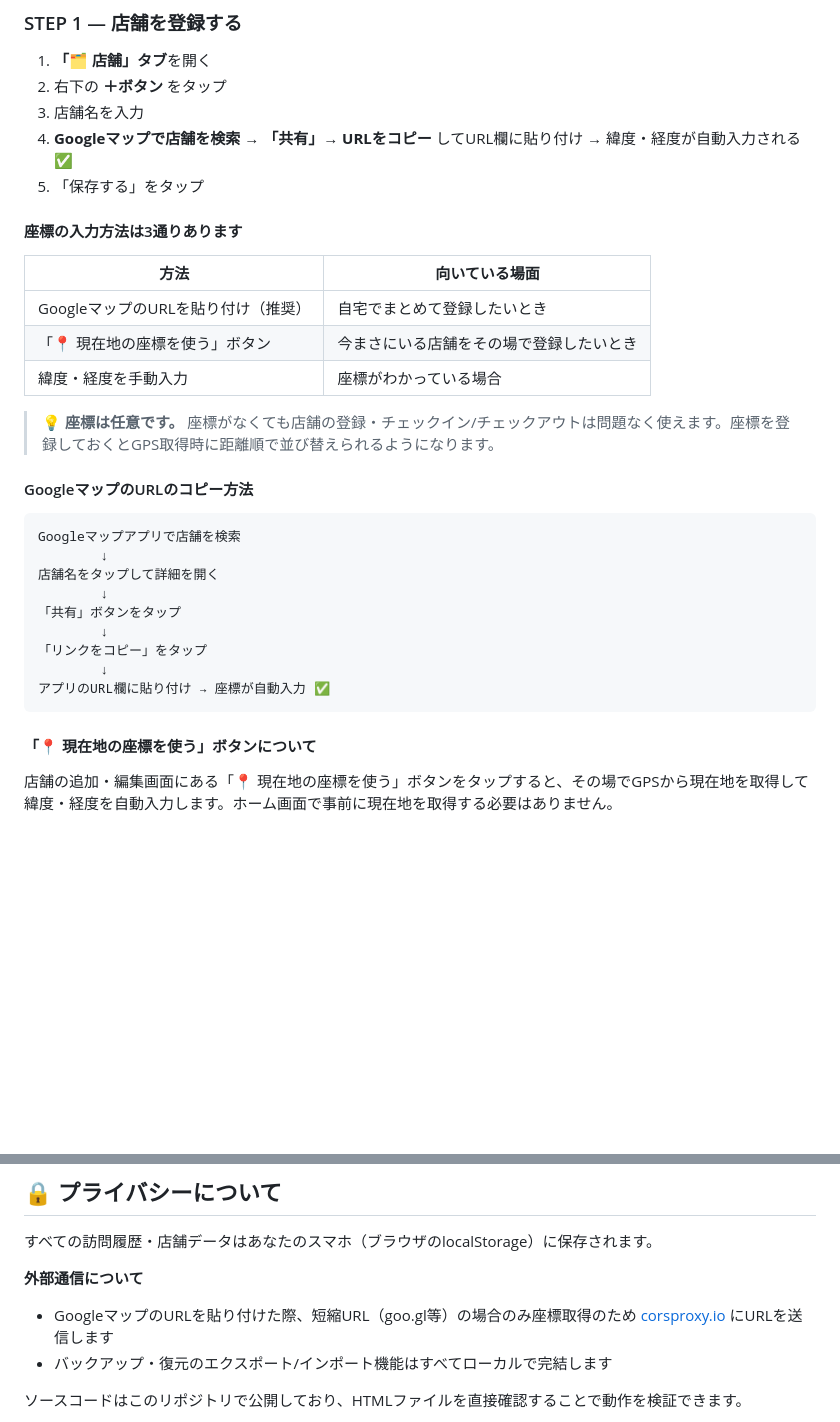
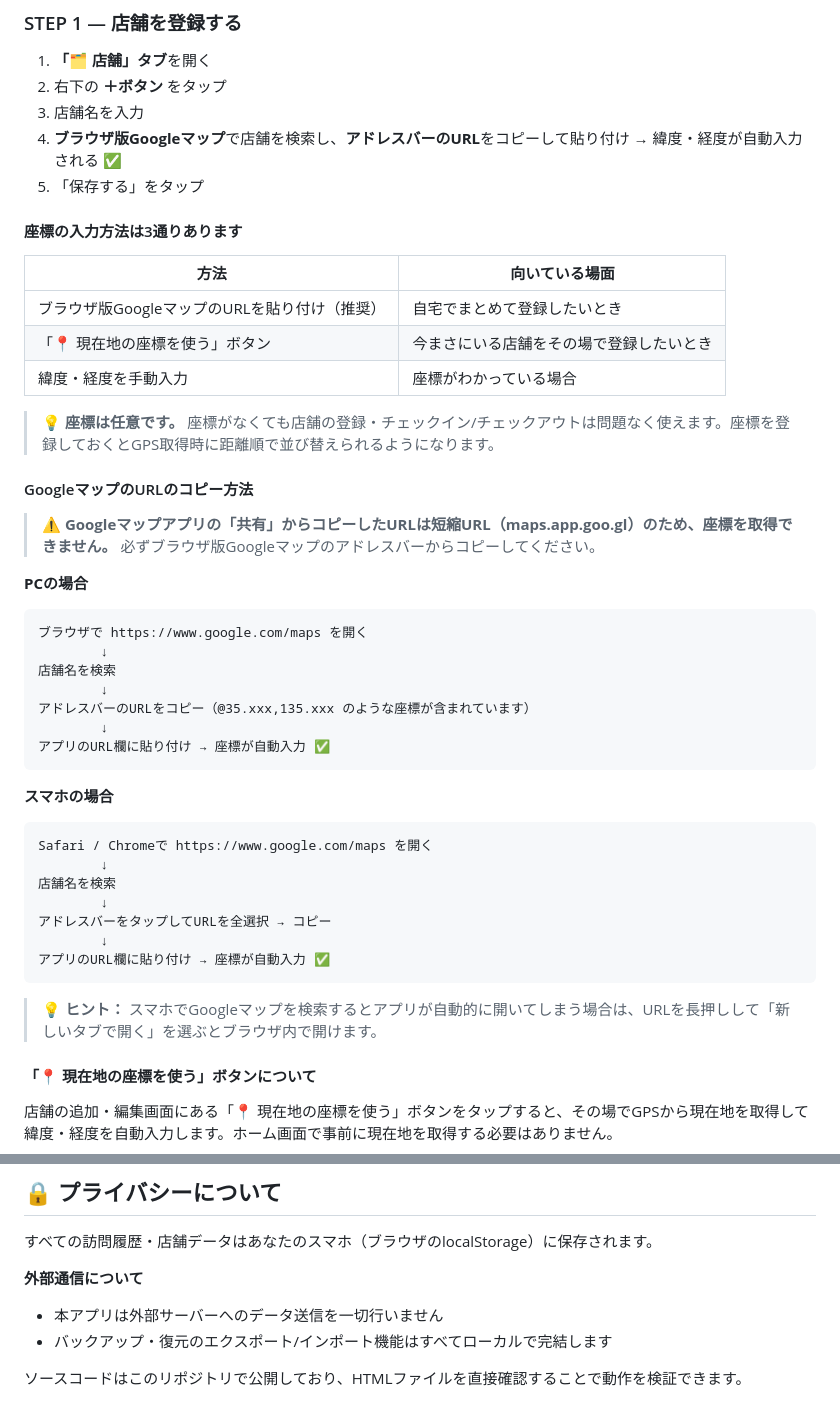
Before and after one commit to i-love-hamster/sedori-tracker, a Markdown page: README.md, 2 parts joined by grey strips. Drawn GitHub-style; blank space fills up the shorter version.

````diff
--- a/README.md
+++ b/README.md
@@ -46,7 +46,7 @@
 1. **「🗂 店舗」タブ**を開く
 2. 右下の **＋ボタン** をタップ
 3. 店舗名を入力
-4. **Googleマップで店舗を検索 → 「共有」→ URLをコピー** してURL欄に貼り付け
+4. **ブラウザ版Googleマップ**で店舗を検索し、**アドレスバーのURL**をコピーして貼り付け
    → 緯度・経度が自動入力される ✅
 5. 「保存する」をタップ
 
@@ -54,7 +54,7 @@
 
 | 方法 | 向いている場面 |
 |------|--------------|
-| GoogleマップのURLを貼り付け（推奨） | 自宅でまとめて登録したいとき |
+| ブラウザ版GoogleマップのURLを貼り付け（推奨） | 自宅でまとめて登録したいとき |
 | 「📍 現在地の座標を使う」ボタン | 今まさにいる店舗をその場で登録したいとき |
 | 緯度・経度を手動入力 | 座標がわかっている場合 |
 
@@ -62,17 +62,31 @@
 
 #### GoogleマップのURLのコピー方法
 
+> ⚠️ **Googleマップアプリの「共有」からコピーしたURLは短縮URL（maps.app.goo.gl）のため、座標を取得できません。** 必ずブラウザ版Googleマップのアドレスバーからコピーしてください。
+
+**PCの場合**
 ```
-Googleマップアプリで店舗を検索
+ブラウザで https://www.google.com/maps を開く
         ↓
-店舗名をタップして詳細を開く
+店舗名を検索
         ↓
-「共有」ボタンをタップ
-        ↓
-「リンクをコピー」をタップ
+アドレスバーのURLをコピー（@35.xxx,135.xxx のような座標が含まれています）
         ↓
 アプリのURL欄に貼り付け → 座標が自動入力 ✅
 ```
+
+**スマホの場合**
+```
+Safari / Chromeで https://www.google.com/maps を開く
+        ↓
+店舗名を検索
+        ↓
+アドレスバーをタップしてURLを全選択 → コピー
+        ↓
+アプリのURL欄に貼り付け → 座標が自動入力 ✅
+```
+
+> **💡 ヒント：** スマホでGoogleマップを検索するとアプリが自動的に開いてしまう場合は、URLを長押しして「新しいタブで開く」を選ぶとブラウザ内で開けます。
 
 #### 「📍 現在地の座標を使う」ボタンについて
 
@@ -191,7 +205,7 @@ Googleマップアプリで店舗を検索
 すべての訪問履歴・店舗データはあなたのスマホ（ブラウザのlocalStorage）に保存されます。
 
 **外部通信について**
-- GoogleマップのURLを貼り付けた際、短縮URL（goo.gl等）の場合のみ座標取得のため [corsproxy.io](https://corsproxy.io) にURLを送信します
+- 本アプリは外部サーバーへのデータ送信を一切行いません
 - バックアップ・復元のエクスポート/インポート機能はすべてローカルで完結します
 
 ソースコードはこのリポジトリで公開しており、HTMLファイルを直接確認することで動作を検証できます。
````
